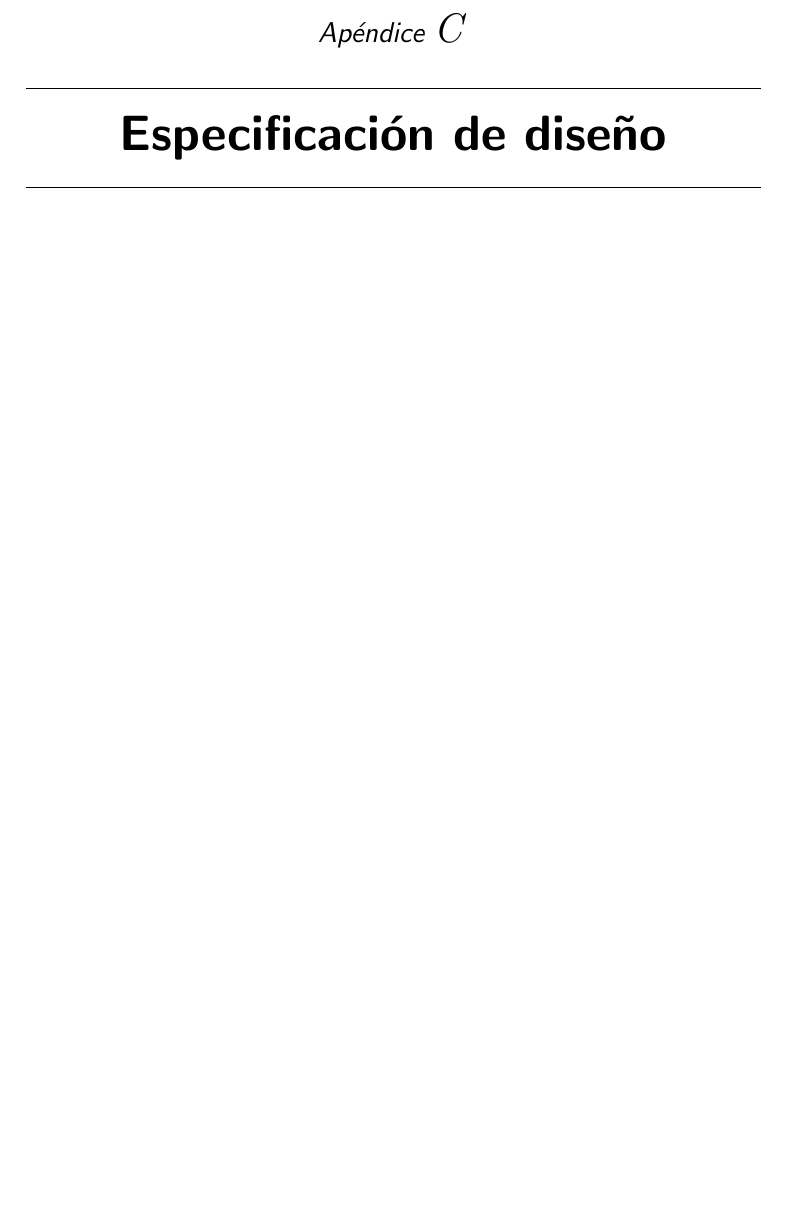
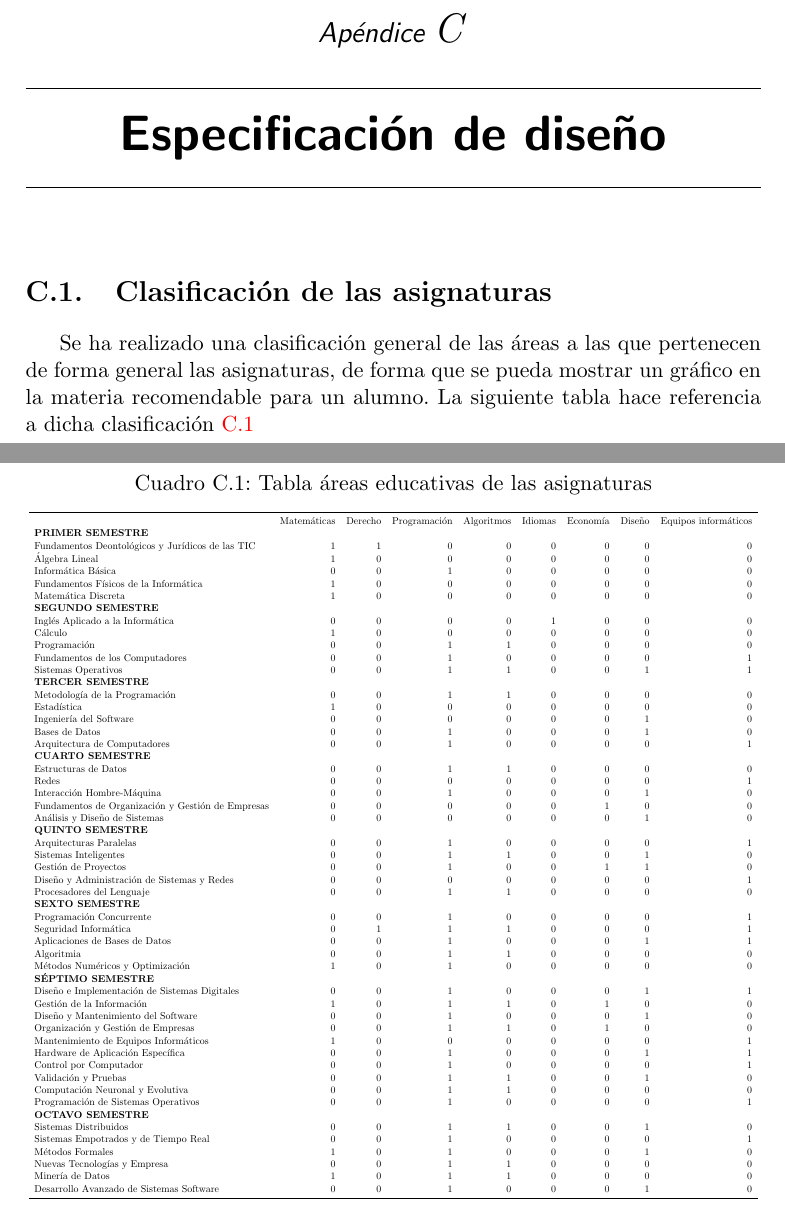
Before and after one commit to ClaraPalacios/TFG-Sistema_de_recomendacion_Asignaturas_Optativas, a LaTeX book (Documentacion/Latex/Memorias y Anexos/anexos.tex, which reads Documentacion/Latex/Memorias y Anexos/tex/C_Diseno.tex): part of page 17 of 20 before the commit and two parts of pages 17 and 18 of 21 after it, the two joined at a grey line, cut so that both start at the same text, the shorter picture padded with empty space. Compiled offline with pdfLaTeX.

Commit message:
#42 Adaptación de la tabla Excel a LaTex

```diff
--- a/Documentacion/Latex/Memorias y Anexos/tex/C_Diseno.tex
+++ b/Documentacion/Latex/Memorias y Anexos/tex/C_Diseno.tex
@@ -1 +1,67 @@
 \apendice{Especificación de diseño}
+\section{Clasificación de las asignaturas}
+Se ha realizado una clasificación general de las áreas a las que pertenecen de forma general las  asignaturas, de forma que se pueda mostrar un gráfico en la materia recomendable para un alumno. La siguiente tabla hace referencia a dicha clasificación \ref{tab:1}
+\begin{table}[]
+\caption{Tabla áreas educativas de las asignaturas }
+\label{tab:1}
+\resizebox{\textwidth}{!}{
+\begin{tabular}{ lrrrrrrrr }
+\toprule
+ & Matemáticas & Derecho & Programación & Algoritmos & Idiomas & Economía & Diseño & Equipos informáticos \\
+\textbf{PRIMER SEMESTRE} &  &  &  &  &  &  &  &  \\
+Fundamentos Deontológicos y Jurídicos de las TIC & 1 & 1 & 0 & 0 & 0 & 0 & 0 & 0 \\
+Álgebra Lineal & 1 & 0 & 0 & 0 & 0 & 0 & 0 & 0 \\
+Informática Básica & 0 & 0 & 1 & 0 & 0 & 0 & 0 & 0 \\
+Fundamentos Físicos de la Informática & 1 & 0 & 0 & 0 & 0 & 0 & 0 & 0 \\
+Matemática Discreta & 1 & 0 & 0 & 0 & 0 & 0 & 0 & 0 \\
+\textbf{SEGUNDO SEMESTRE} &  &  &  &  &  &  &  &  \\
+Inglés Aplicado a la Informática & 0 & 0 & 0 & 0 & 1 & 0 & 0 & 0 \\
+Cálculo & 1 & 0 & 0 & 0 & 0 & 0 & 0 & 0 \\
+Programación & 0 & 0 & 1 & 1 & 0 & 0 & 0 & 0 \\
+Fundamentos de los Computadores & 0 & 0 & 1 & 0 & 0 & 0 & 0 & 1 \\
+Sistemas Operativos & 0 & 0 & 1 & 1 & 0 & 0 & 1 & 1 \\
+\textbf{TERCER SEMESTRE} &  &  &  &  &  &  &  &  \\
+Metodología de la Programación & 0 & 0 & 1 & 1 & 0 & 0 & 0 & 0 \\
+Estadística & 1 & 0 & 0 & 0 & 0 & 0 & 0 & 0 \\
+Ingeniería del Software & 0 & 0 & 0 & 0 & 0 & 0 & 1 & 0 \\
+Bases de Datos & 0 & 0 & 1 & 0 & 0 & 0 & 1 & 0 \\
+Arquitectura de Computadores & 0 & 0 & 1 & 0 & 0 & 0 & 0 & 1 \\
+\textbf{CUARTO SEMESTRE} &  &  &  &  &  &  &  &  \\
+Estructuras de Datos & 0 & 0 & 1 & 1 & 0 & 0 & 0 & 0 \\
+Redes & 0 & 0 & 0 & 0 & 0 & 0 & 0 & 1 \\
+Interacción Hombre-Máquina & 0 & 0 & 1 & 0 & 0 & 0 & 1 & 0 \\
+Fundamentos de Organización y Gestión de Empresas & 0 & 0 & 0 & 0 & 0 & 1 & 0 & 0 \\
+Análisis y Diseño de Sistemas & 0 & 0 & 0 & 0 & 0 & 0 & 1 & 0 \\
+\textbf{QUINTO SEMESTRE} &  &  &  &  &  &  &  &  \\
+Arquitecturas Paralelas & 0 & 0 & 1 & 0 & 0 & 0 & 0 & 1 \\
+Sistemas Inteligentes & 0 & 0 & 1 & 1 & 0 & 0 & 1 & 0 \\
+Gestión de Proyectos & 0 & 0 & 1 & 0 & 0 & 1 & 1 & 0 \\
+Diseño y Administración de Sistemas y Redes & 0 & 0 & 0 & 0 & 0 & 0 & 0 & 1 \\
+Procesadores del Lenguaje & 0 & 0 & 1 & 1 & 0 & 0 & 0 & 0 \\
+\textbf{SEXTO SEMESTRE} &  &  &  &  &  &  &  &  \\
+Programación Concurrente & 0 & 0 & 1 & 0 & 0 & 0 & 0 & 1 \\
+Seguridad Informática & 0 & 1 & 1 & 1 & 0 & 0 & 0 & 1 \\
+Aplicaciones de Bases de Datos & 0 & 0 & 1 & 0 & 0 & 0 & 1 & 1 \\
+Algoritmia & 0 & 0 & 1 & 1 & 0 & 0 & 0 & 0 \\
+Métodos Numéricos y Optimización & 1 & 0 & 1 & 0 & 0 & 0 & 0 & 0 \\
+\textbf{SÉPTIMO SEMESTRE} &  &  &  &  &  &  &  &  \\
+Diseño e Implementación de Sistemas Digitales & 0 & 0 & 1 & 0 & 0 & 0 & 1 & 1 \\
+Gestión de la Información & 1 & 0 & 1 & 1 & 0 & 1 & 0 & 0 \\
+Diseño y Mantenimiento del Software & 0 & 0 & 1 & 0 & 0 & 0 & 1 & 0 \\
+Organización y Gestión de Empresas & 0 & 0 & 1 & 1 & 0 & 1 & 0 & 0 \\
+ Mantenimiento de Equipos Informáticos & 1 & 0 & 0 & 0 & 0 & 0 & 0 & 1 \\
+Hardware de Aplicación Específica & 0 & 0 & 1 & 0 & 0 & 0 & 1 & 1 \\
+Control por Computador & 0 & 0 & 1 & 0 & 0 & 0 & 0 & 1 \\
+Validación y Pruebas & 0 & 0 & 1 & 1 & 0 & 0 & 1 & 0 \\
+Computación Neuronal y Evolutiva & 0 & 0 & 1 & 1 & 0 & 0 & 0 & 0 \\
+Programación de Sistemas Operativos & 0 & 0 & 1 & 0 & 0 & 0 & 0 & 1 \\
+\textbf{OCTAVO SEMESTRE} &  &  &  &  &  &  &  &  \\
+Sistemas Distribuidos & 0 & 0 & 1 & 1 & 0 & 0 & 1 & 0 \\
+Sistemas Empotrados y de Tiempo Real & 0 & 0 & 1 & 0 & 0 & 0 & 0 & 1 \\
+Métodos Formales & 1 & 0 & 1 & 0 & 0 & 0 & 1 & 0 \\
+Nuevas Tecnologías y Empresa & 0 & 0 & 1 & 1 & 0 & 0 & 0 & 0 \\
+Minería de Datos & 1 & 0 & 1 & 1 & 0 & 0 & 0 & 0 \\
+Desarrollo Avanzado de Sistemas Software & 0 & 0 & 1 & 0 & 0 & 0 & 1 & 0 \\ \bottomrule
+\end{tabular}
+}
+\end{table}
```
Also changed, not shown: Documentacion/Latex/Memorias y Anexos/anexos.pdf.
